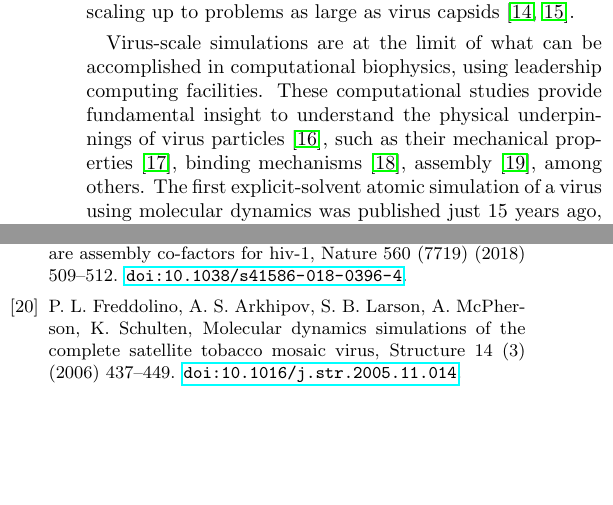
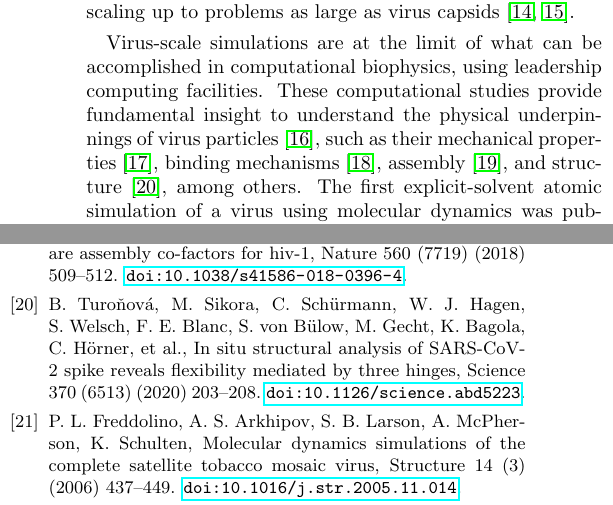
Before and after one commit to barbagroup/bempp_exafmm_paper, a LaTeX document (tex/main.tex, which reads tex/introduction.tex, tex/reference.bib): two parts of the columns of pages 1 and 14 of 16, joined at a grey line, cut so that both start at the same text, the shorter picture padded with empty space. Compiled offline with pdfLaTeX.

Commit message:
cite Turovnova et al. 2020

```diff
--- a/tex/introduction.tex
+++ b/tex/introduction.tex
@@ -7,7 +7,7 @@ Starting from electrostatic theory, this leads to a mathematical model based on
 Poisson-Boltzmann solvers have been numerically implemented using finite difference \cite{RocchiaAlexovHonig2001, BakerETal2001, chen2011mibpb}, finite element \cite{BakerETal2001,BondETal2010,HolstETal2012}, boundary element \cite{AltmanBardhanWhiteTidor2009, GengKrasny2013, ZhangPengHuangPitsianisSunLu2015, CooperBardhanBarba2014}, and (semi) analytical \cite{LotanHead-Gordon2006,FelbergETal2017} methods, scaling up to problems as large as virus capsids \cite{ZhangETal2019,MartinezETal2019}.
 
 Virus-scale simulations are at the limit of what can be accomplished in computational biophysics, using leadership computing facilities.
-These computational studies provide fundamental insight to understand the physical underpinnings of virus particles \cite{HaddenPerilla2018}, such as their mechanical properties \cite{ArkhipovETal2009}, binding mechanisms \cite{DurrantETal2020}, assembly \cite{DickETal2018}, among others.
+These computational studies provide fundamental insight to understand the physical underpinnings of virus particles \cite{HaddenPerilla2018}, such as their mechanical properties \cite{ArkhipovETal2009}, binding mechanisms \cite{DurrantETal2020}, assembly \cite{DickETal2018}, and structure \cite{TurovnovaETal2020}, among others.
 The first explicit-solvent atomic simulation of a virus using molecular dynamics was published just 15 years ago, modeling a plant virus (satellite tobacco mosaic virus) of 1.7 nm in diameter \cite{FreddolinoETal2006}.
 The full model included 1 million atoms, and the computations ran for many days on the world-class facilities at the National Center for Supercomputing Application (NCSA), University of Illinois.
 Using largely the same methods, researchers just last year could model the full viral envelope of a 2009 pandemic influenza A H1N1 virus, with a diameter of about 115 nm \cite{DurrantETal2020}.
--- a/tex/reference.bib
+++ b/tex/reference.bib
@@ -10,3 +15,11 @@
+	doi = {10.1126/science.abd5223},
+	journal = {Science},
+	number = {6513},
+	pages = {203--208},
+	publisher = {American Association for the Advancement of Science},
+	title = {In situ structural analysis of {SARS-CoV-2} spike reveals flexibility mediated by three hinges},
+	volume = {370},
+	year = {2020}}
 
 @article{SiberETal2012,
 	author = {{\v{S}}iber, Antonio and Bo{\v{z}}i{\v{c}}, An{\v{z}}e Lo{\v{s}}dorfer and Podgornik, Rudolf},
```
Also changed, not shown: tex/reference.bib (7 more changed lines).
